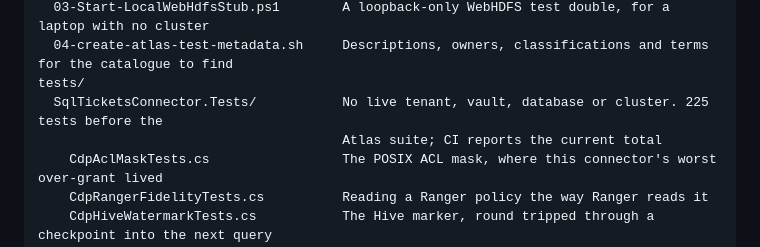
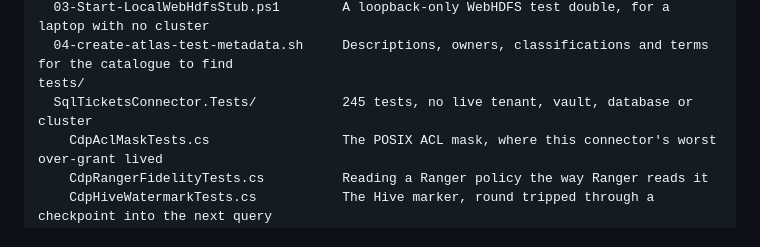
Before and after one commit to JosephSaad/m365-copilot-connectors, a Markdown page: README.md, the part around the change. Rendered like a GitHub page.

```diff
--- a/README.md
+++ b/README.md
@@ -204,8 +204,7 @@ hadoop/
   03-Start-LocalWebHdfsStub.ps1        A loopback-only WebHDFS test double, for a laptop with no cluster
   04-create-atlas-test-metadata.sh     Descriptions, owners, classifications and terms for the catalogue to find
 tests/
-  SqlTicketsConnector.Tests/           No live tenant, vault, database or cluster. 225 tests before the
-                                       Atlas suite; CI reports the current total
+  SqlTicketsConnector.Tests/           245 tests, no live tenant, vault, database or cluster
     CdpAclMaskTests.cs                 The POSIX ACL mask, where this connector's worst over-grant lived
     CdpRangerFidelityTests.cs          Reading a Ranger policy the way Ranger reads it
     CdpHiveWatermarkTests.cs           The Hive marker, round tripped through a checkpoint into the next query
```
Also changed, not shown: docs/GENESIS-PROMPT.md (+60 -2 lines), docs/TROUBLESHOOTING-DIRECT-PUSH.md (+7 -0 lines).
